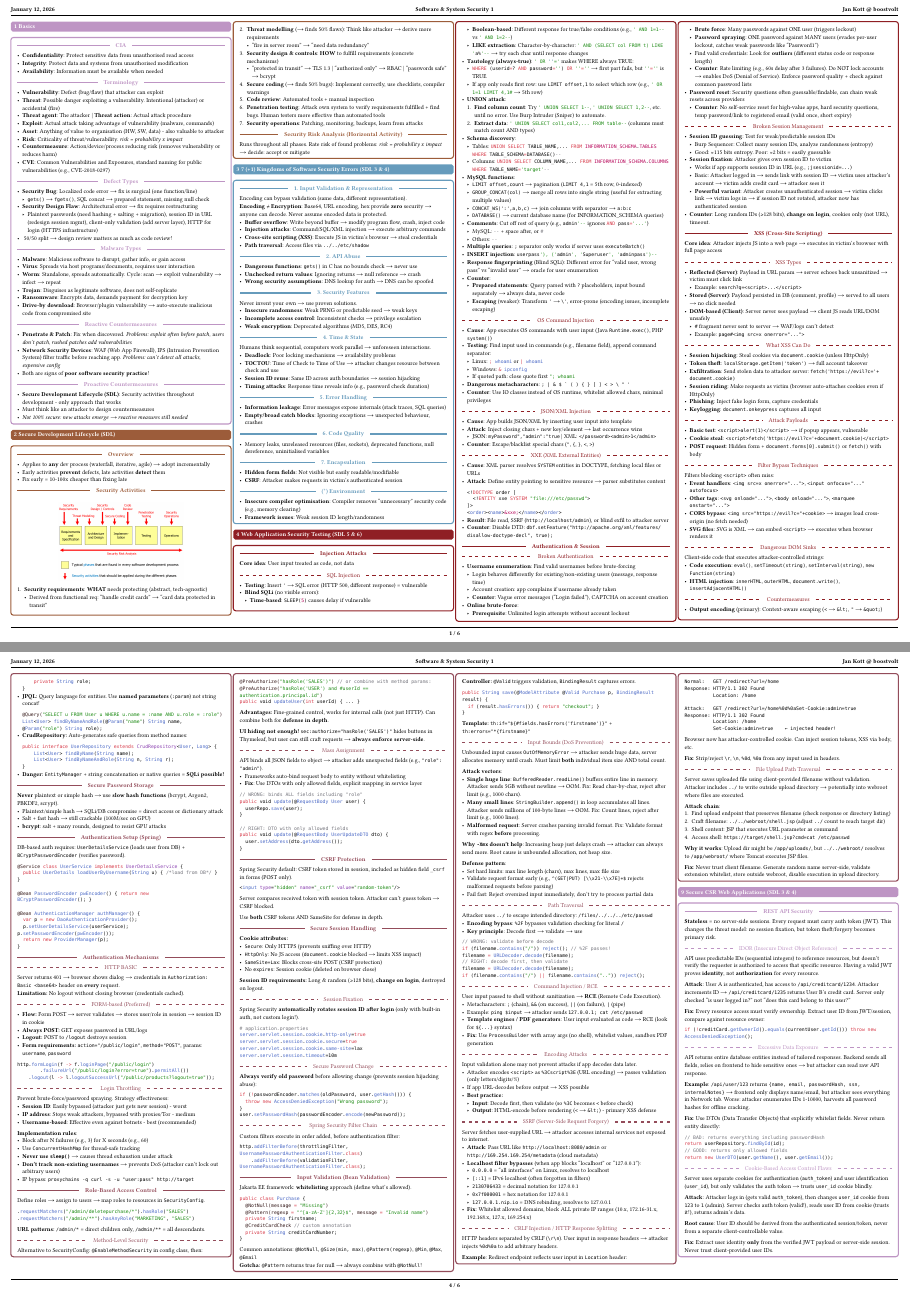
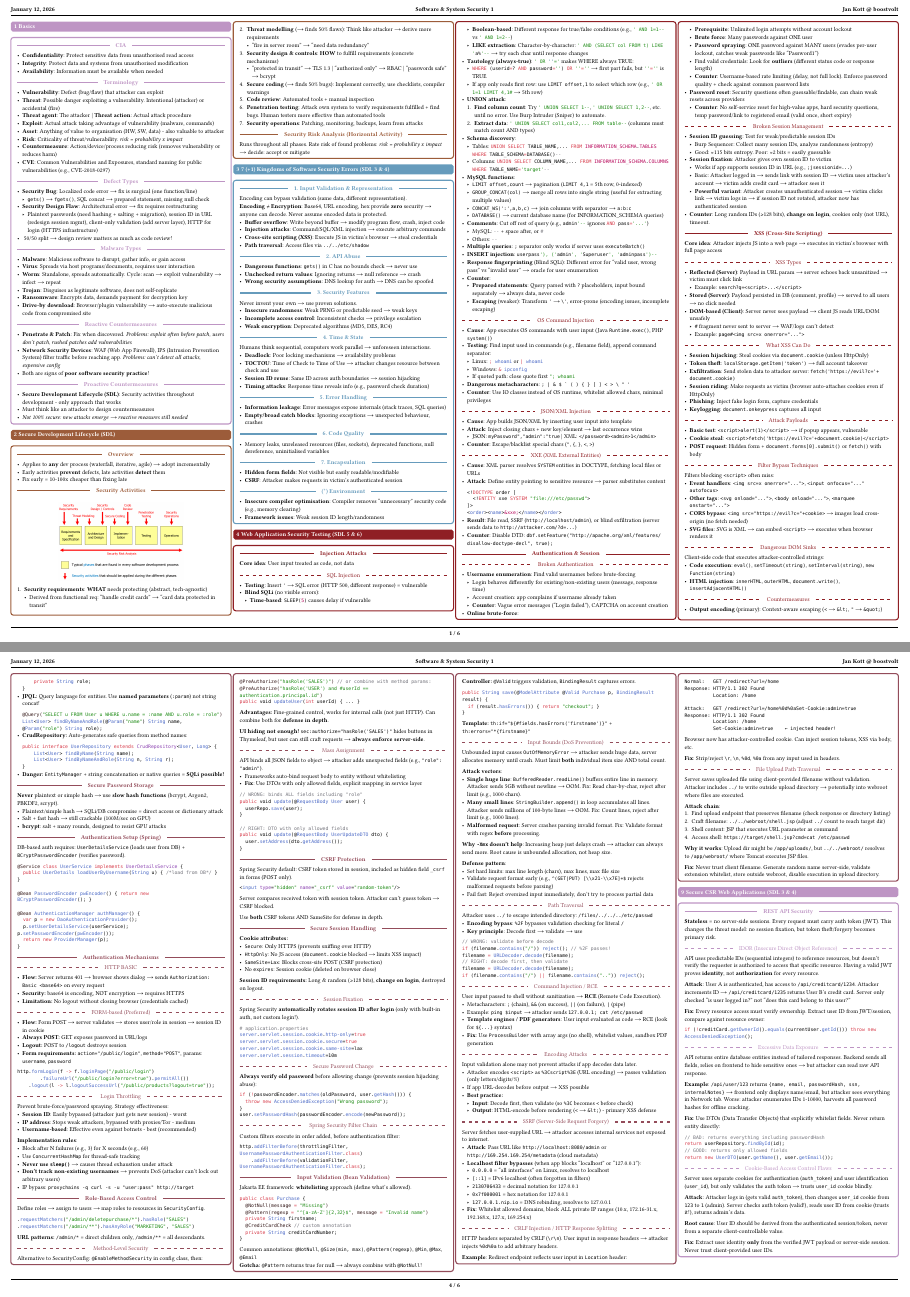
Before and after one commit to boostvolt/zhaw-summaries, a Typst document (Semester 7/Software & System Security 1/main.typ): pages 1 and 4 of 6, joined at a grey line. Compiled offline with Typst 0.15; a missing font is replaced by an installed copy or a similar font.

Commit message:
refactor(sss1): clean up TODOs and improve auth section structure
- Clarify XXE blind exfiltration with example URL
- Fix brute-force counter hierarchy and specify username-based rate limiting
- Restructure HTTP BASIC section with consistent bullet format
- Remove resolved TODOs throughout document

````diff
--- a/Semester 7/Software & System Security 1/main.typ
+++ b/Semester 7/Software & System Security 1/main.typ
@@ -192,8 +192,7 @@
     ]>
     <order><name>&xxe;</name></order>
     ```
-  // TODO: What is exfil?
-  - *Result*: File read, SSRF (`http://localhost/admin`), or blind exfil to attacker server
+  - *Result*: File read, SSRF (`http://localhost/admin`), or blind exfiltration (server sends data to `http://attacker.com/?d=...`)
   - *Counter*: Disable DTD: `dbf.setFeature("http://apache.org/xml/features/disallow-doctype-decl", true);`
 
   #inline("Authentication & Session")
@@ -204,11 +203,10 @@
     - *Counter*: Vague error messages ("Login failed"), CAPTCHA on account creation
   - *Online brute-force*:
     - *Prerequisite*: Unlimited login attempts without account lockout
-    - *Brute force*: Many passwords against ONE user (triggers lockout)
+    - *Brute force*: Many passwords against ONE user
     - *Password spraying*: ONE password against MANY users (evades per-user lockout, catches weak passwords like "Password1")
     - Find valid credentials: Look for *outliers* (different status code or response length)
-    // TODO: Why not lock accounts?
-    - *Counter*: Rate limiting (e.g., 60s delay after 3 failures). Do NOT lock accounts → enables DoS (Denial of Service). Enforce password quality + check against common password lists
+    - *Counter*: Username-based rate limiting (delay, not full lock). Enforce password quality + check against common password lists
   - *Password reset*: Security questions often guessable/findable, can chain weak resets across providers
     - *Counter*: No self-service reset for high-value apps, hard security questions, temp password/link to registered email (valid once, short expiry)
 
@@ -829,10 +826,10 @@
   ```
 
   #inline("Authentication Mechanisms")
-  // TODO: restructure?
   #subinline("HTTP BASIC")
-  Server returns 401 → browser shows dialog → credentials in `Authorization: Basic <base64>` header on *every* request. \
-  *Limitation:* No logout without closing browser (credentials cached).
+  - *Flow:* Server returns 401 → browser shows dialog → sends `Authorization: Basic <base64>` on every request
+  - *Security:* base64 is encoding, NOT encryption → requires HTTPS
+  - *Limitation:* No logout without closing browser (credentials cached)
 
   #subinline("FORM-based (Preferred)")
   - *Flow:* Form POST → server validates → stores user/role in session → session ID in cookie
````
Also changed, not shown: Semester 7/Software & System Security 1/main.typ (1 more changed lines).
